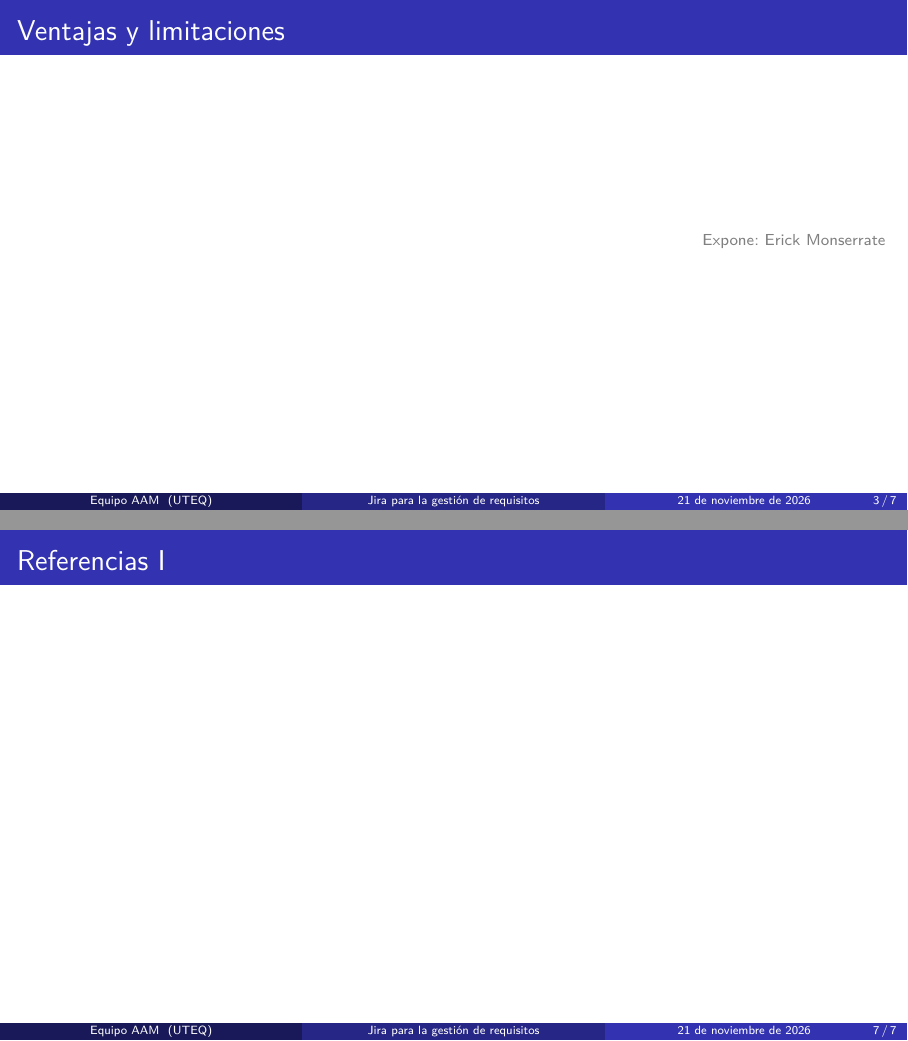
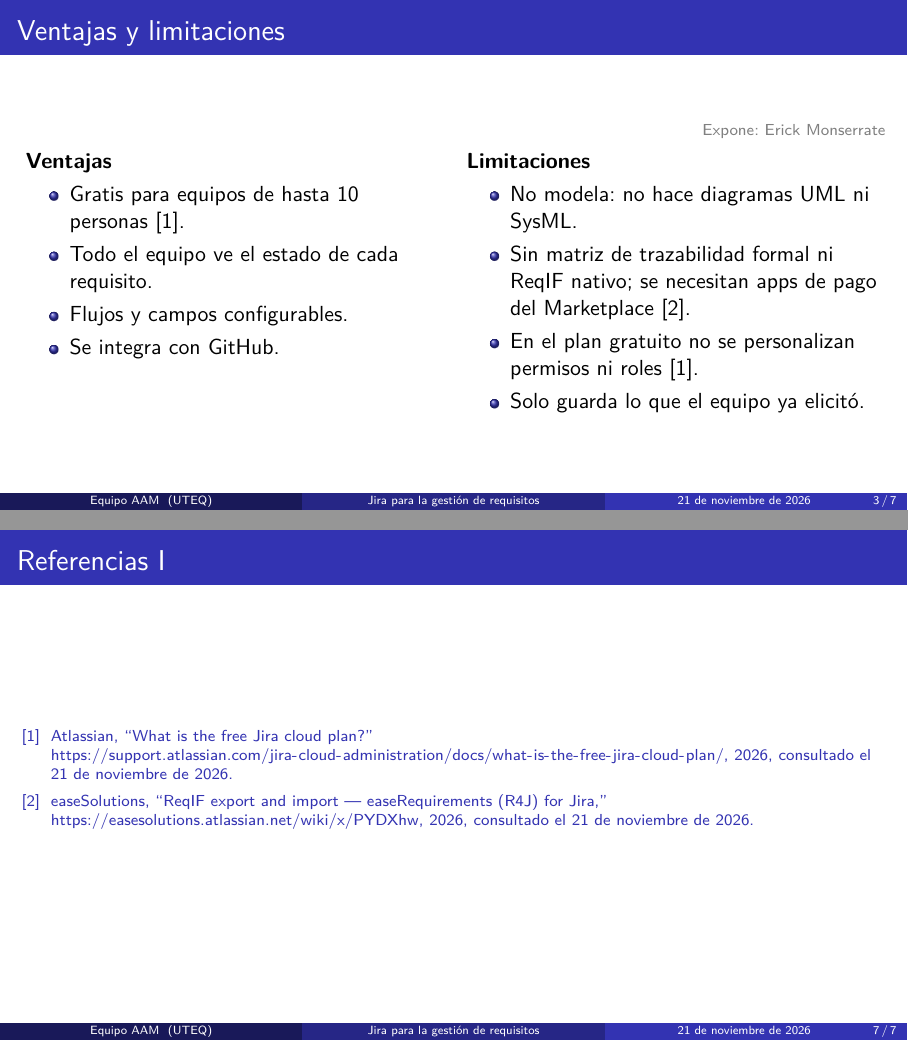
Before and after one commit to monserratee677-maker/ISR401-AAM, LaTeX slides (EXP-1/main.tex): pages 3 and 7 of 7, joined at a grey line. Compiled offline with pdfLaTeX.

Commit message:
Ventajas y limitaciones de Jira con sus fuentes

```diff
--- a/EXP-1/main.tex
+++ b/EXP-1/main.tex
@@ -92,7 +92,28 @@ project = UTEQFIT AND labels = RF AND status = Aprobado
 % =====================================================================
 \begin{frame}{Ventajas y limitaciones}
   \expone{Erick Monserrate}
-  % Contenido pendiente
+  \begin{columns}[T]
+    \begin{column}{0.48\textwidth}
+      \textbf{Ventajas}
+      \begin{itemize}
+        \item Gratis para equipos de hasta 10 personas \cite{atlassianplans}.
+        \item Todo el equipo ve el estado de cada requisito.
+        \item Flujos y campos configurables.
+        \item Se integra con GitHub.
+      \end{itemize}
+    \end{column}
+    \begin{column}{0.48\textwidth}
+      \textbf{Limitaciones}
+      \begin{itemize}
+        \item No modela: no hace diagramas UML ni SysML.
+        \item Sin matriz de trazabilidad formal ni ReqIF nativo; se necesitan
+              apps de pago del Marketplace \cite{r4jreqif}.
+        \item En el plan gratuito no se personalizan permisos ni roles
+              \cite{atlassianplans}.
+        \item Solo guarda lo que el equipo ya elicitó.
+      \end{itemize}
+    \end{column}
+  \end{columns}
 \end{frame}
 
 % =====================================================================
```
Also changed, not shown: EXP-1/referencias.bib (+16 -0 lines).
